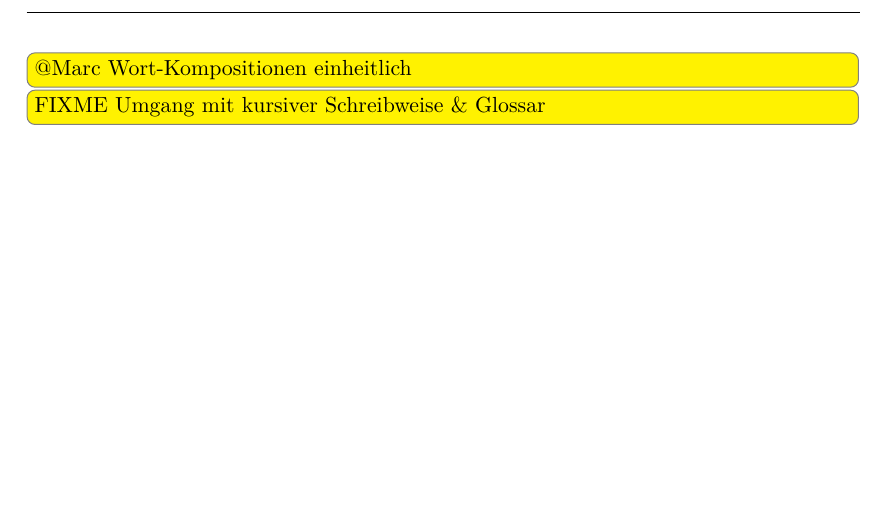
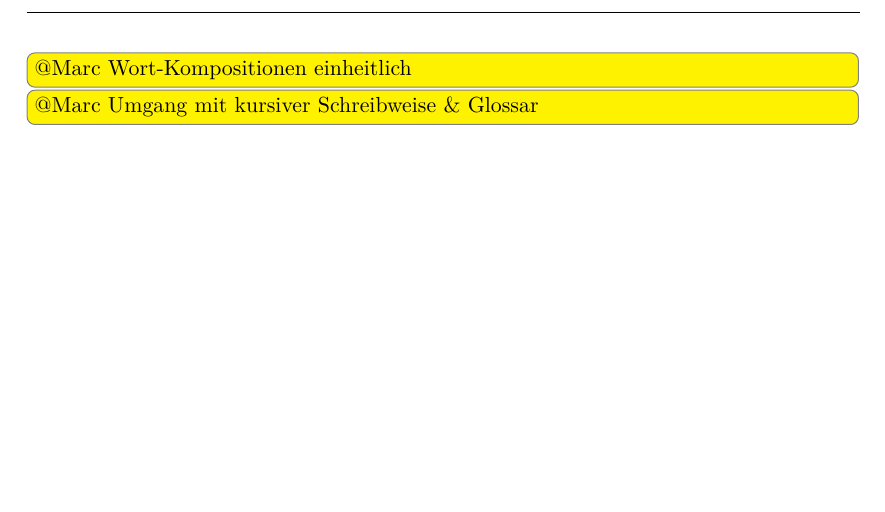
Before and after one commit to kreativwebdesign/lode, a LaTeX document (documentation/report/doc.tex): part of page 2 of 87, cut so that both start at the same text. Compiled offline with pdfLaTeX; a missing bibliography style is replaced by a similar one.

Commit message:
reassign todo

```diff
--- a/documentation/report/doc.tex
+++ b/documentation/report/doc.tex
@@ -22,7 +22,7 @@
 \setcounter{page}{1}
 
 \todo[inline]{@Marc Wort-Kompositionen einheitlich}
-\todo[inline]{FIXME Umgang mit kursiver Schreibweise \& Glossar}
+\todo[inline]{@Marc Umgang mit kursiver Schreibweise \& Glossar}
 
 \includepdf{ressources/Erklaerung_BA}
 
```
